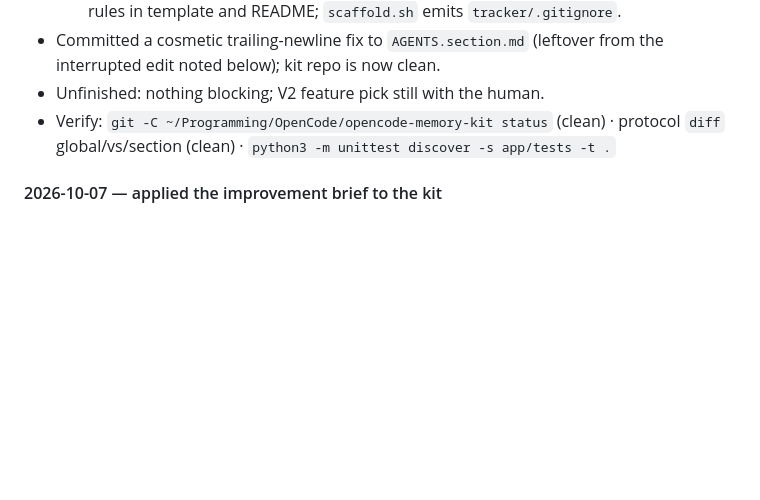
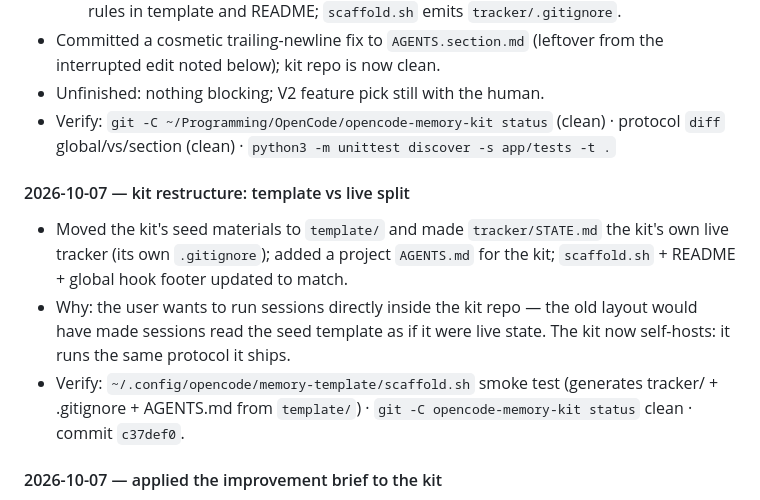
Before and after one commit to imangoldfish/goldfish-md, a Markdown page: tracker/STATE.md, the part around the change. Drawn GitHub-style; blank space fills up the shorter version.

Commit message:
Log kit template/live restructure in tracker

```diff
--- a/tracker/STATE.md
+++ b/tracker/STATE.md
@@ -64,6 +64,18 @@ End with the exact command(s) that verify the claims. Keep it to a few lines.
 - Verify: `git -C ~/Programming/OpenCode/opencode-memory-kit status` (clean) ·
   protocol `diff` global/vs/section (clean) ·
   `python3 -m unittest discover -s app/tests -t .`
+
+#### 2026-10-07 — kit restructure: template vs live split
+- Moved the kit's seed materials to `template/` and made `tracker/STATE.md`
+  the kit's own live tracker (its own `.gitignore`); added a project
+  `AGENTS.md` for the kit; `scaffold.sh` + README + global hook footer
+  updated to match.
+- Why: the user wants to run sessions directly inside the kit repo — the old
+  layout would have made sessions read the seed template as if it were live
+  state. The kit now self-hosts: it runs the same protocol it ships.
+- Verify: `~/.config/opencode/memory-template/scaffold.sh` smoke test
+  (generates tracker/ + .gitignore + AGENTS.md from `template/`) ·
+  `git -C opencode-memory-kit status` clean · commit `c37def0`.
 
 #### 2026-10-07 — applied the improvement brief to the kit
 - Implemented the review's 6 changes in `opencode-memory-kit`:
```
